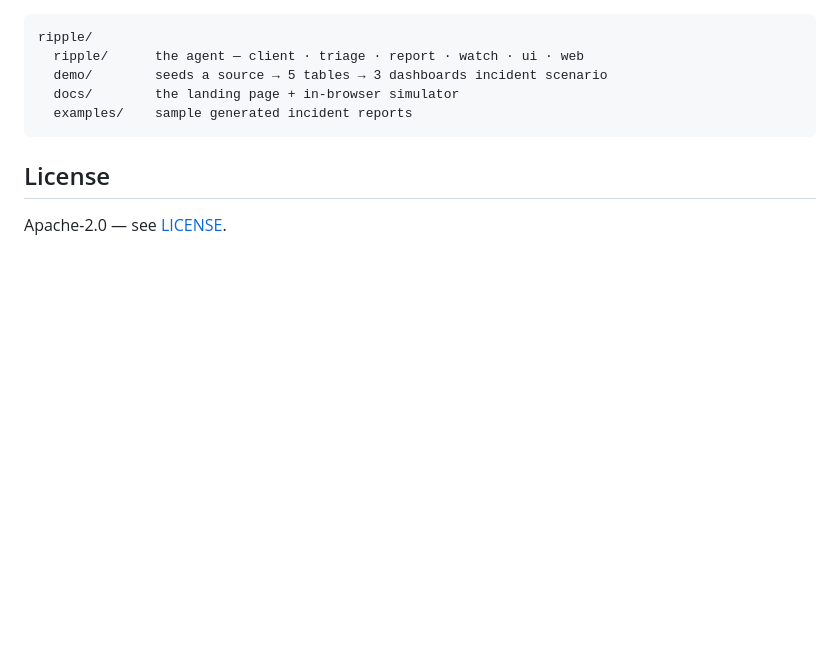
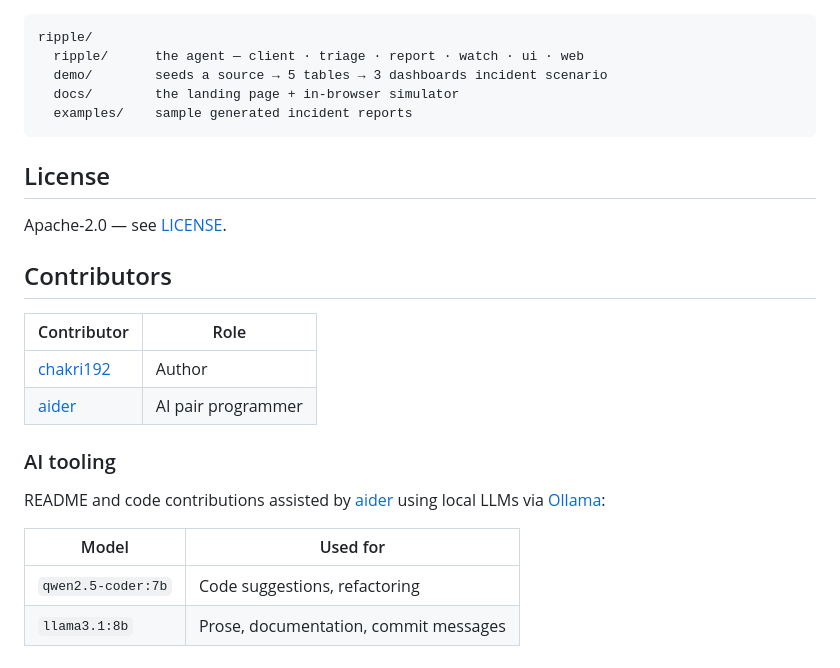
Before and after one commit to chakri192/ripple, a Markdown page: README.md, the part around the change. Rendered like a GitHub page; blank space fills up the shorter version.

Commit message:
Added contributions to readme

```diff
--- a/README.md
+++ b/README.md
@@ -90,3 +90,20 @@ ripple/
 ## License
 
 Apache-2.0 — see [LICENSE](LICENSE).
+
+
+## Contributors
+
+| Contributor | Role |
+|-------------|------|
+| [chakri192](https://github.com/chakri192) | Author |
+| [aider](https://github.com/Aider-AI/aider) | AI pair programmer |
+
+### AI tooling
+
+README and code contributions assisted by [aider](https://github.com/Aider-AI/aider) using local LLMs via [Ollama](https://ollama.com):
+
+| Model | Used for |
+|-------|----------|
+| `qwen2.5-coder:7b` | Code suggestions, refactoring |
+| `llama3.1:8b` | Prose, documentation, commit messages |
```
